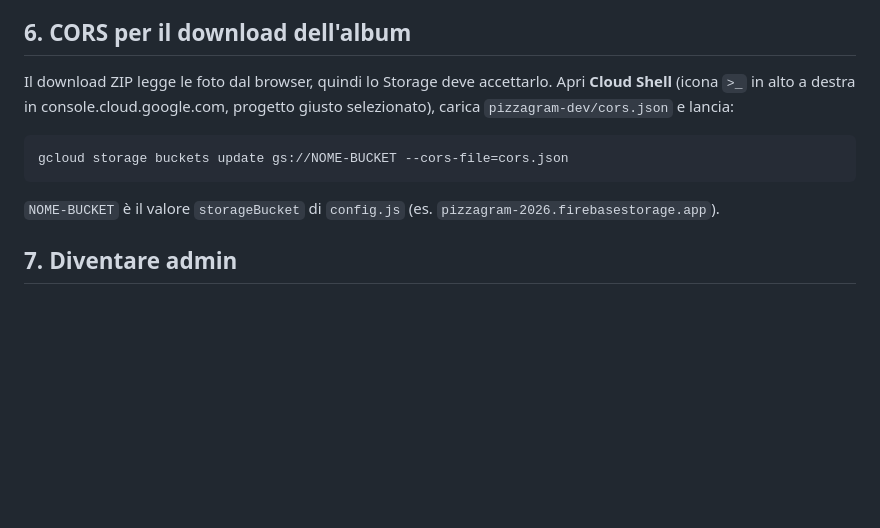
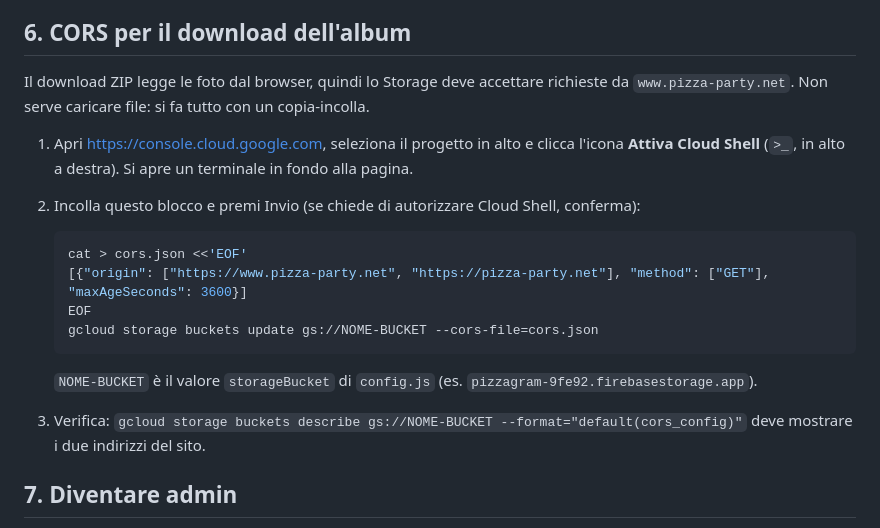
Before and after one commit to theturo/pizza-party, a Markdown page: pizzagram-dev/SETUP.md, the part around the change. Drawn GitHub-style; blank space fills up the shorter version.

Commit message:
SETUP: CORS da Cloud Shell con copia-incolla, senza caricare file
Co-Authored-By: Claude Opus 5.5 <noreply@anthropic.com>
Claude-Session: https://claude.ai/code/session_016zLMkX4uPE8xsT4fVj3mTU

````diff
--- a/pizzagram-dev/SETUP.md
+++ b/pizzagram-dev/SETUP.md
@@ -69,15 +69,23 @@ Per bloccare nuovi ingressi basta eliminare il documento. Chi è già dentro res
 
 ## 6. CORS per il download dell'album
 
-Il download ZIP legge le foto dal browser, quindi lo Storage deve accettarlo.
-Apri **Cloud Shell** (icona `>_` in alto a destra in console.cloud.google.com, progetto
-giusto selezionato), carica `pizzagram-dev/cors.json` e lancia:
+Il download ZIP legge le foto dal browser, quindi lo Storage deve accettare richieste da
+`www.pizza-party.net`. Non serve caricare file: si fa tutto con un copia-incolla.
 
-```sh
-gcloud storage buckets update gs://NOME-BUCKET --cors-file=cors.json
-```
+1. Apri <https://console.cloud.google.com>, seleziona il progetto in alto e clicca l'icona
+   **Attiva Cloud Shell** (`>_`, in alto a destra). Si apre un terminale in fondo alla pagina.
+2. Incolla questo blocco e premi Invio (se chiede di autorizzare Cloud Shell, conferma):
 
-`NOME-BUCKET` è il valore `storageBucket` di `config.js` (es. `pizzagram-2026.firebasestorage.app`).
+   ```sh
+   cat > cors.json <<'EOF'
+   [{"origin": ["https://www.pizza-party.net", "https://pizza-party.net"], "method": ["GET"], "maxAgeSeconds": 3600}]
+   EOF
+   gcloud storage buckets update gs://NOME-BUCKET --cors-file=cors.json
+   ```
+
+   `NOME-BUCKET` è il valore `storageBucket` di `config.js` (es. `pizzagram-9fe92.firebasestorage.app`).
+3. Verifica: `gcloud storage buckets describe gs://NOME-BUCKET --format="default(cors_config)"`
+   deve mostrare i due indirizzi del sito.
 
 ## 7. Diventare admin
 
````
